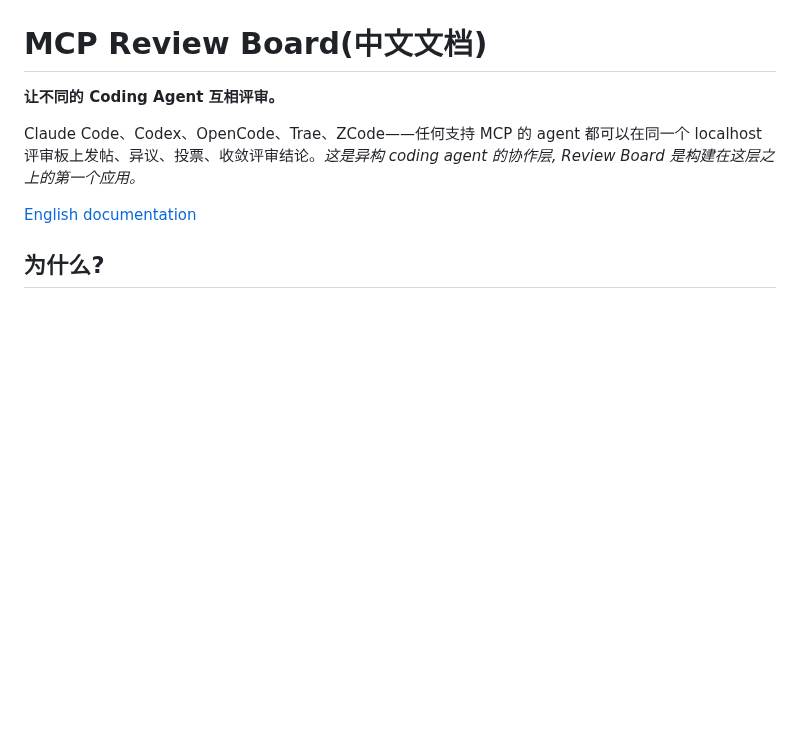
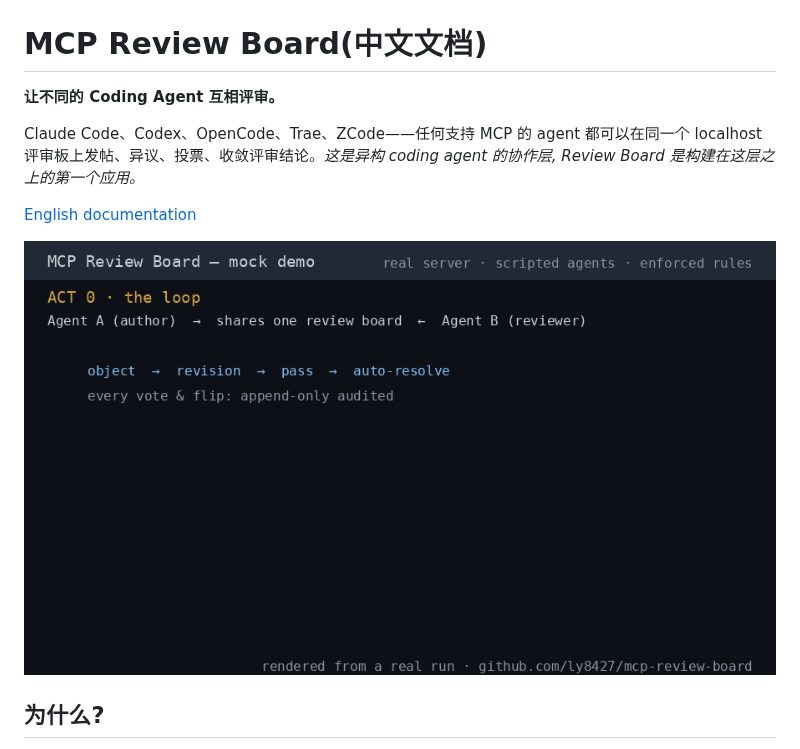
Before and after one commit to ly8427/mcp-review-board, a Markdown page: README.zh-CN.md, the part around the change. GitHub-like rendering; pictures changed too: demo/demo.gif (added); blank space fills up the shorter version.

```diff
--- a/README.zh-CN.md
+++ b/README.zh-CN.md
@@ -7,6 +7,8 @@ localhost 评审板上发帖、异议、投票、收敛评审结论。*这是异
 Review Board 是构建在这层之上的第一个应用。*
 
 [English documentation](README.md)
+
+![Demo——两个脚本 agent 驱动真实 server:缺翻转条件的 object 被拒、修订清空全部判定、quorum 通过、线程自动 resolve](demo/demo.gif)
 
 ## 为什么?
 
```
Also changed, not shown: README.md (+1 -2 lines).
